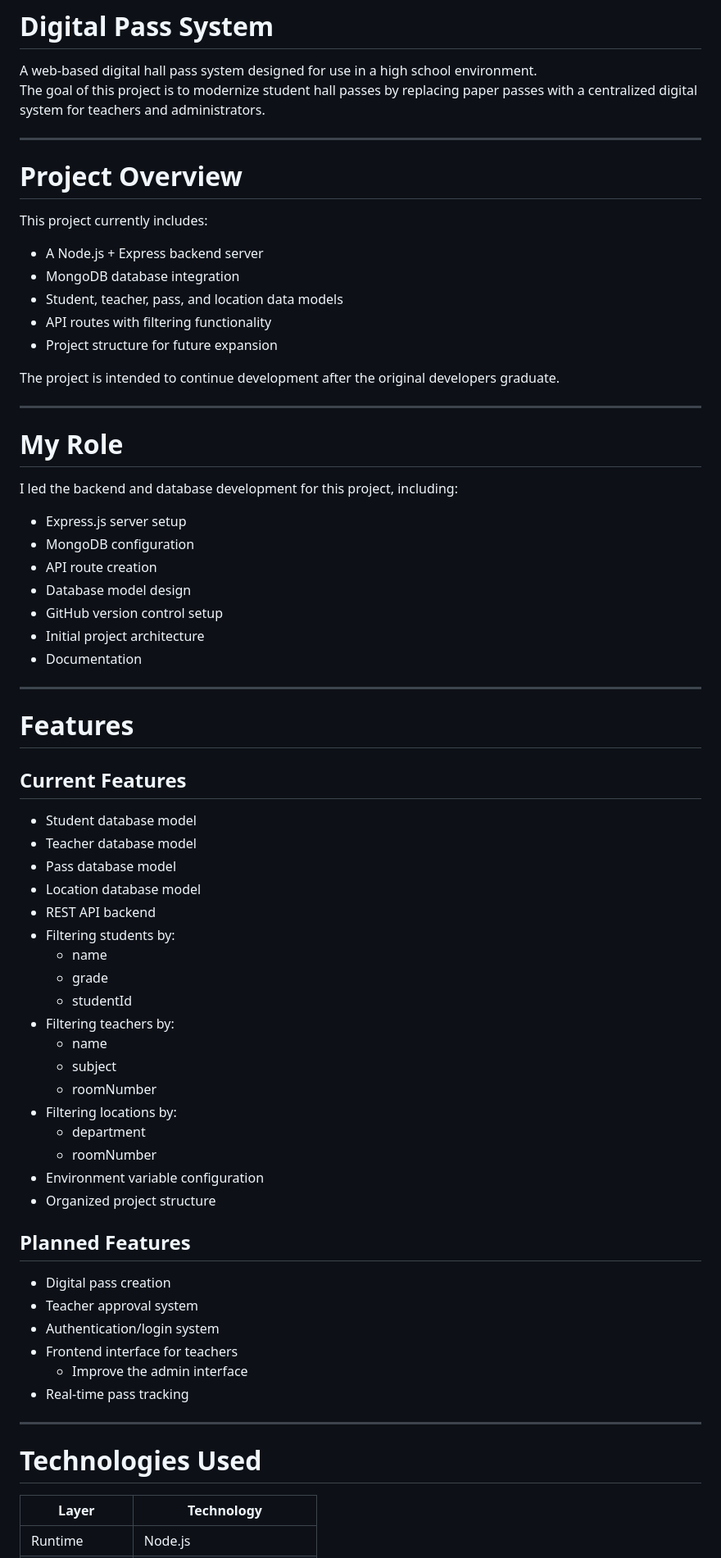
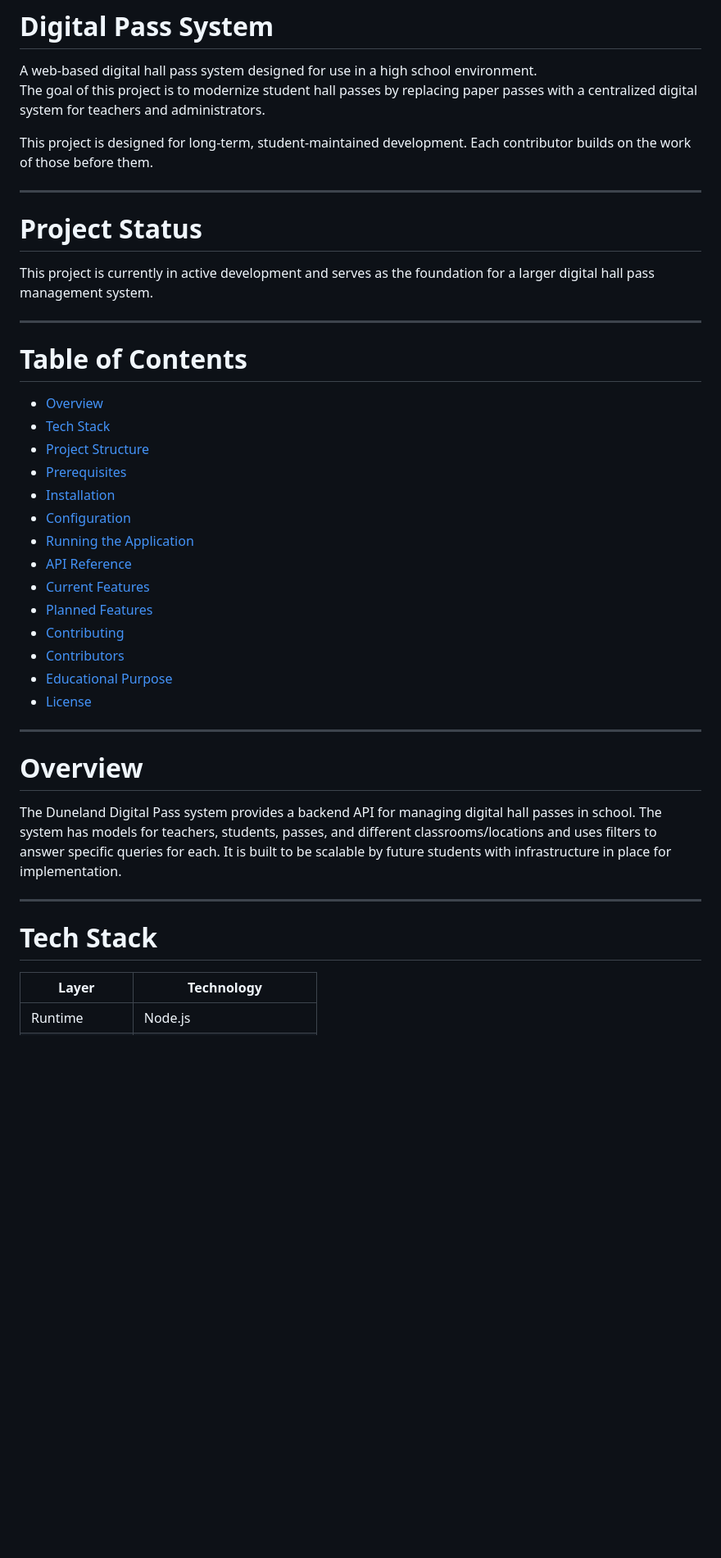
Before and after one commit to RayHundt/Duneland-Digital-Pass-System, a Markdown page: README.md, the part around one of its changes. Shown at 82% size. Rendered like a GitHub page; blank space fills up the shorter version.

Commit message:
Revise README for clarity and project details
Updated project overview, features, and contributor information in README.md.

```diff
--- a/README.md
+++ b/README.md
@@ -3,69 +3,39 @@
 A web-based digital hall pass system designed for use in a high school environment.
 The goal of this project is to modernize student hall passes by replacing paper passes with a centralized digital system for teachers and administrators.
 
+This project is designed for long-term, student-maintained development. Each contributor builds on the work of those before them.
+
 ---
+# Project Status
 
-# Project Overview
+This project is currently in active development and serves as the foundation for a larger digital hall pass management system.
 
-This project currently includes:
-- A Node.js + Express backend server
-- MongoDB database integration
-- Student, teacher, pass, and location data models
-- API routes with filtering functionality
-- Project structure for future expansion
+---
+# Table of Contents
 
-The project is intended to continue development after the original developers graduate.
+- [Overview](#overview)
+- [Tech Stack](#tech-stack)
+- [Project Structure](#project-structure)
+- [Prerequisites](#prerequisites)
+- [Installation](#installation)
+- [Configuration](#configuration)
+- [Running the Application](#running-the-application)
+- [API Reference](#api-reference)
+- [Current Features](#current-features)
+- [Planned Features](#planned-features)
+- [Contributing](#contributing)
+- [Contributors](#contributors)
+- [Educational Purpose](#educational-purpose)
+- [License](#license)
+
+---
+# Overview
+
+The Duneland Digital Pass system provides a backend API for managing digital hall passes in school.  The system has models for teachers, students, passes, and different classrooms/locations and uses filters to answer specific queries for each.  It is built to be scalable by future students with infrastructure in place for implementation.
 
 ---
 
-# My Role
-
-I led the backend and database development for this project, including:
-- Express.js server setup
-- MongoDB configuration
-- API route creation
-- Database model design
-- GitHub version control setup
-- Initial project architecture
-- Documentation
-
----
-
-# Features
-
-## Current Features
-
-- Student database model
-- Teacher database model
-- Pass database model
-- Location database model
-- REST API backend
-- Filtering students by:
-  - name
-  - grade
-  - studentId
-- Filtering teachers by:
-  - name
-  - subject
-  - roomNumber
-- Filtering locations by:
-  - department
-  - roomNumber
-- Environment variable configuration
-- Organized project structure
-
-## Planned Features
-
-- Digital pass creation
-- Teacher approval system
-- Authentication/login system
-- Frontend interface for teachers
-   - Improve the admin interface
-- Real-time pass tracking
-
----
-
-# Technologies Used
+# Tech Stack
 
 | Layer | Technology |
 |---|---|
```
Also changed, not shown: other parts of README.md (+84 -26 lines).
